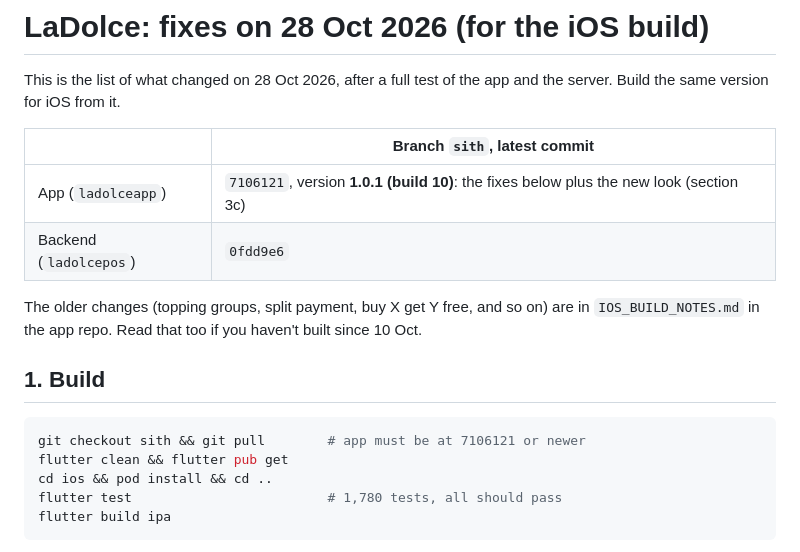
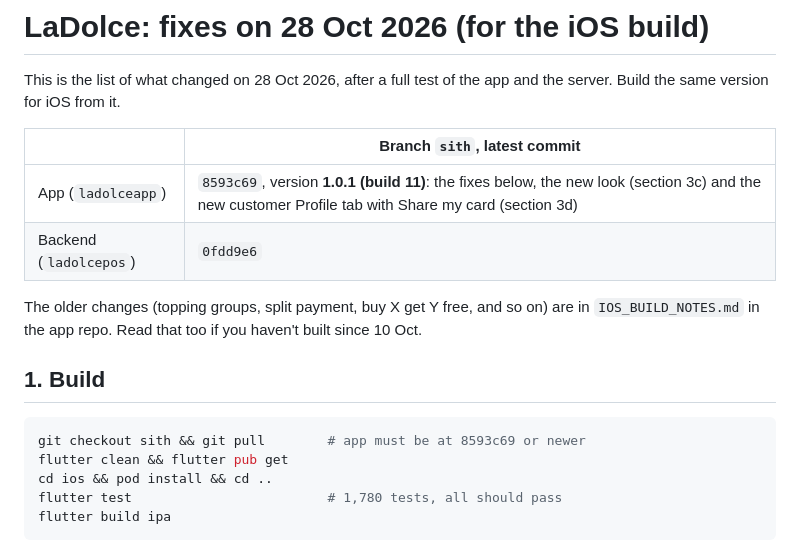
Before and after one commit to iamcheez3/ladolceapp, a Markdown page: IOS_FIXES_28_OCT.md, the part around the change. Rendered like a GitHub page.

Commit message:
iOS notes: profile commit hash
Co-Authored-By: Claude Opus 5.5 <noreply@anthropic.com>

````diff
--- a/IOS_FIXES_28_OCT.md
+++ b/IOS_FIXES_28_OCT.md
@@ -4,7 +4,7 @@ This is the list of what changed on 28 Oct 2026, after a full test of the app an
 
 | | Branch `sith`, latest commit |
 |---|---|
-| App (`ladolceapp`) | `7106121`, version **1.0.1 (build 10)**: the fixes below plus the new look (section 3c) |
+| App (`ladolceapp`) | `8593c69`, version **1.0.1 (build 11)**: the fixes below, the new look (section 3c) and the new customer Profile tab with Share my card (section 3d) |
 | Backend (`ladolcepos`) | `0fdd9e6` |
 
 The older changes (topping groups, split payment, buy X get Y free, and so on) are in `IOS_BUILD_NOTES.md` in the app repo. Read that too if you haven't built since 10 Oct.
@@ -12,7 +12,7 @@ The older changes (topping groups, split payment, buy X get Y free, and so on) a
 ## 1. Build
 
 ```bash
-git checkout sith && git pull        # app must be at 7106121 or newer
+git checkout sith && git pull        # app must be at 8593c69 or newer
 flutter clean && flutter pub get
 cd ios && pod install && cd ..
 flutter test                         # 1,780 tests, all should pass
````
